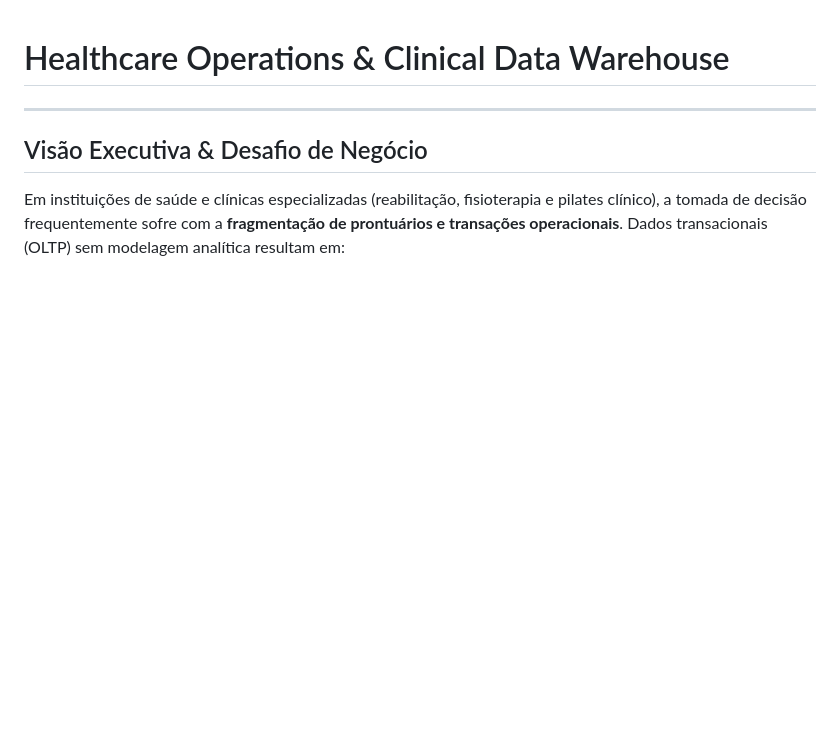
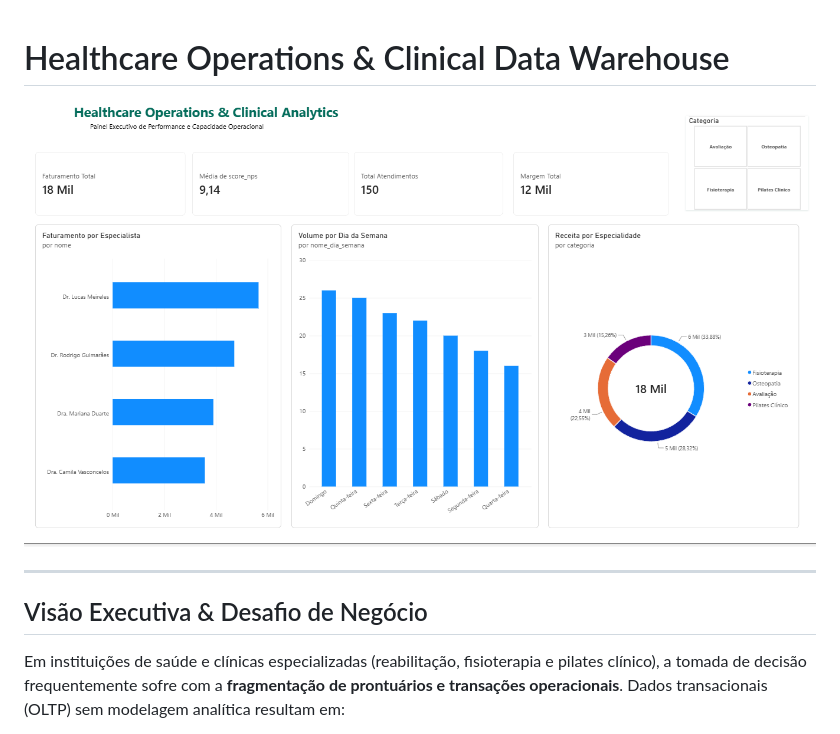
Before and after one commit to luannagyo/-clinical-data-warehouse, a Markdown page: README.md, the part around the change. GitHub-like rendering; pictures changed too: docs/images/dashboard_preview.png (added); blank space fills up the shorter version.

Commit message:
feat: add executive Power BI dashboard preview screenshot to README

```diff
--- a/README.md
+++ b/README.md
@@ -1,4 +1,6 @@
 # Healthcare Operations & Clinical Data Warehouse
+
+![Executive Dashboard Preview](docs/images/dashboard_preview.png)
 
 ---
 
```
